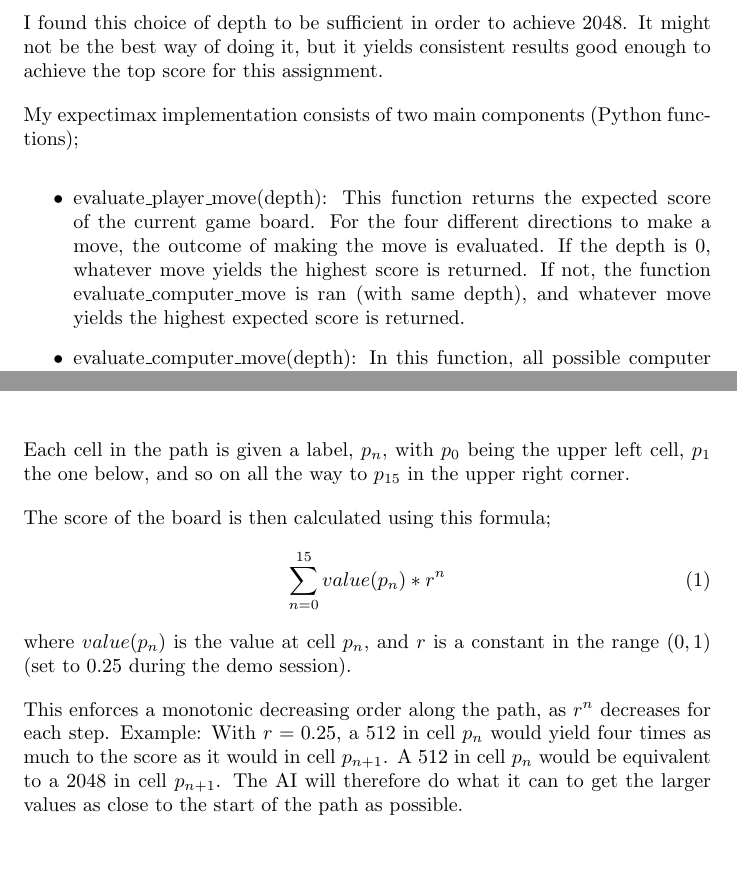
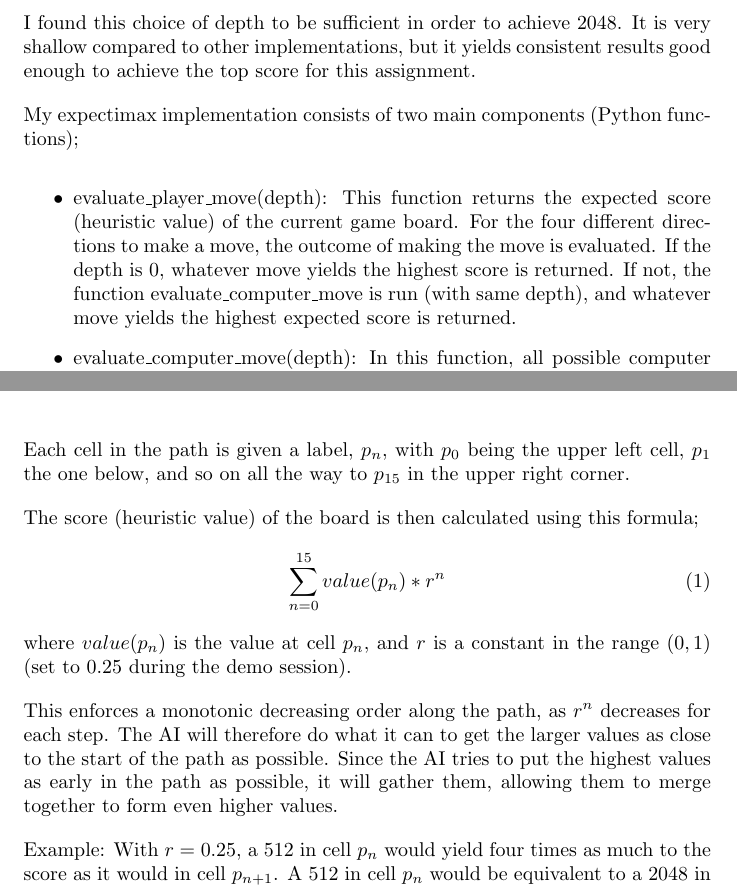
Before and after one commit to TheSimoms/IT3105, a LaTeX document (reports/module_four/module_four.tex): two parts of pages 2 and 3 of 3, joined at a grey line, cut so that both start at the same text, the shorter picture padded with empty space. Compiled offline with pdfLaTeX.

Commit message:
Updated report for module four

```diff
--- a/reports/module_four/module_four.tex
+++ b/reports/module_four/module_four.tex
@@ -42,12 +42,12 @@ def get_depth():
     else:
         return 3
 \end{lstlisting}
-I found this choice of depth to be sufficient in order to achieve 2048. It might not be the best way of doing it, but it yields consistent results good enough to achieve the top score for this assignment.
+I found this choice of depth to be sufficient in order to achieve 2048. It is very shallow compared to other implementations, but it yields consistent results good enough to achieve the top score for this assignment.
 
 My expectimax implementation consists of two main components (Python functions);
 \begin{itemize}
-    \item evaluate\_player\_move(depth): This function returns the expected score of the current game board. For the four different directions to make a move, the outcome of making the move is evaluated. If the depth is 0, whatever move yields the highest score is returned. If not, the function evaluate\_computer\_move is ran (with same depth), and whatever move yields the highest expected score is returned.
-    \item evaluate\_computer\_move(depth): In this function, all possible computer moves are simulated (a computer move is just spawning a 2 or 4, with probabilities 0.9 and 0.1, respectively, at a random empty cell). For every possible computer move, the evaluate\_player\_move (with one less depth) is ran. All the results of running evaluate\_player\_move are weighted, and the mean is returned.
+    \item evaluate\_player\_move(depth): This function returns the expected score (heuristic value) of the current game board. For the four different directions to make a move, the outcome of making the move is evaluated. If the depth is 0, whatever move yields the highest score is returned. If not, the function evaluate\_computer\_move is run (with same depth), and whatever move yields the highest expected score is returned.
+    \item evaluate\_computer\_move(depth): In this function, all possible computer moves are simulated (a computer move is just spawning a 2 or 4, with probabilities 0.9 and 0.1, respectively, at a random empty cell). For every possible computer move, the evaluate\_player\_move (with one less depth) is run. All the results of running evaluate\_player\_move are weighted, and the mean is returned.
 \end{itemize}
 
 \section{Heuristic}
@@ -62,13 +62,15 @@ The board is organized into a "path", following the pattern in figure \hyperref[
 \end{figure}
 Each cell in the path is given a label, $p_n$, with $p_0$ being the upper left cell, $p_1$ the one below, and so on all the way to $p_{15}$ in the upper right corner.
 
-The score of the board is then calculated using this formula;
+The score (heuristic value) of the board is then calculated using this formula;
 \begin{equation}
 	\sum\limits_{n=0}^{15}value(p_n)*r^n
 \end{equation}
 where $value(p_n)$ is the value at cell $p_n$, and $r$ is a constant in the range $(0, 1)$ (set to 0.25 during the demo session).
 
-This enforces a monotonic decreasing order along the path, as $r^n$ decreases for each step. Example: With $r=0.25$, a 512 in cell $p_n$ would yield four times as much to the score as it would in cell $p_{n+1}$. A 512 in cell $p_n$ would be equivalent to a 2048 in cell $p_{n+1}$. The AI will therefore do what it can to get the larger values as close to the start of the path as possible.
+This enforces a monotonic decreasing order along the path, as $r^n$ decreases for each step. The AI will therefore do what it can to get the larger values as close to the start of the path as possible. Since the AI tries to put the highest values as early in the path as possible, it will gather them, allowing them to merge together to form even higher values.
+
+Example: With $r=0.25$, a 512 in cell $p_n$ would yield four times as much to the score as it would in cell $p_{n+1}$. A 512 in cell $p_n$ would be equivalent to a 2048 in cell $p_{n+1}$.
 
 % End content
 
```
Also changed, not shown: reports/module_four/module_four.pdf.
